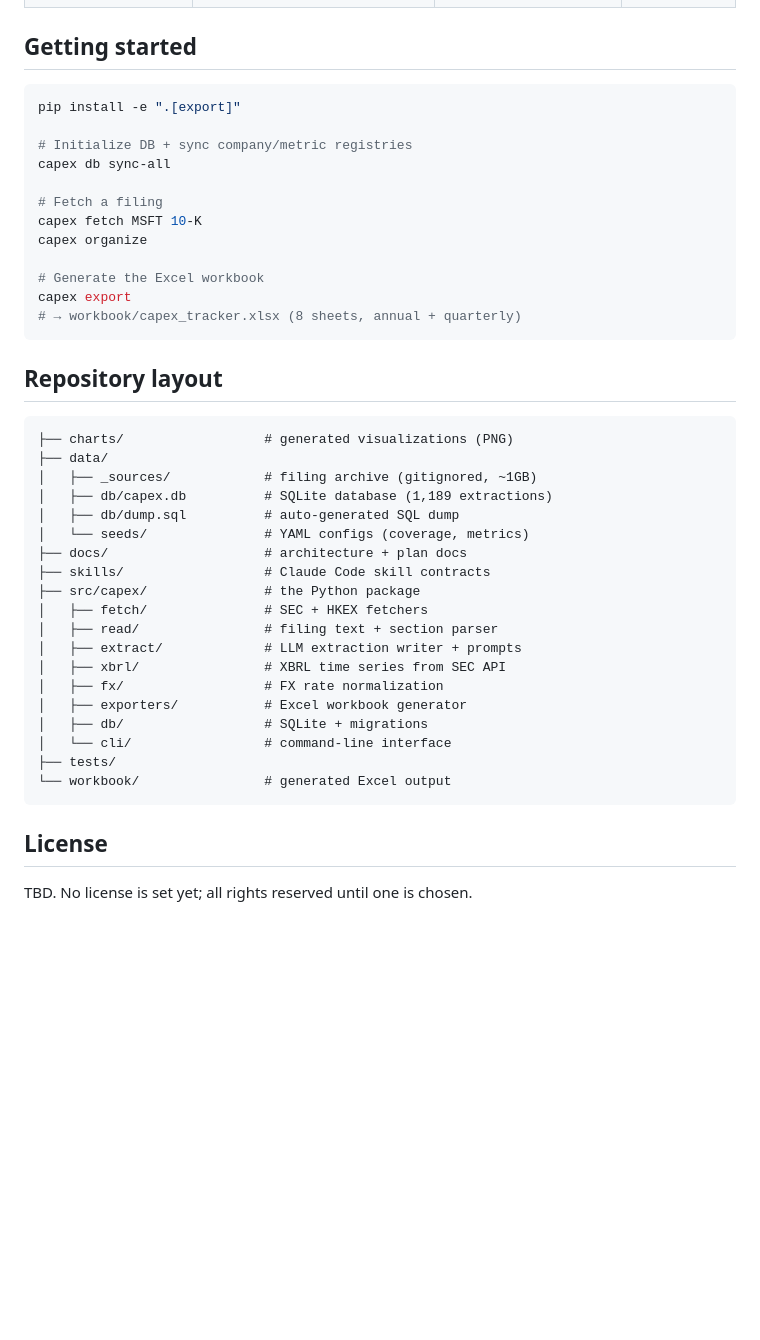
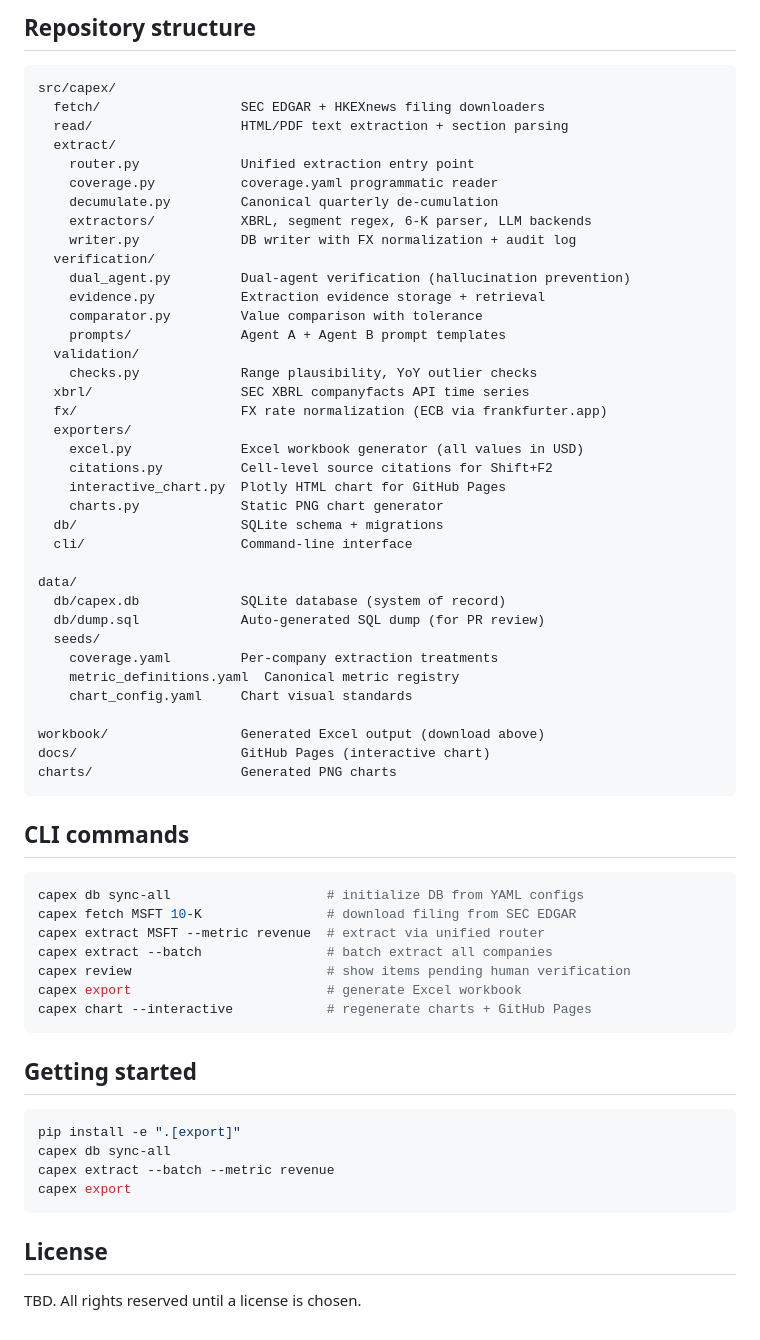
Before and after one commit to KKKKKKAI/neocloud-capex-tracker, a Markdown page: README.md, the part around one of its changes. GitHub-like rendering; blank space fills up the shorter version.

````diff
--- a/README.md
+++ b/README.md
@@ -78,45 +74,66 @@ original filing bytes.
+## Repository structure
+
+```
+src/capex/
+  fetch/                  SEC EDGAR + HKEXnews filing downloaders
+  read/                   HTML/PDF text extraction + section parsing
+  extract/
+    router.py             Unified extraction entry point
+    coverage.py           coverage.yaml programmatic reader
+    decumulate.py         Canonical quarterly de-cumulation
+    extractors/           XBRL, segment regex, 6-K parser, LLM backends
+    writer.py             DB writer with FX normalization + audit log
+  verification/
+    dual_agent.py         Dual-agent verification (hallucination prevention)
+    evidence.py           Extraction evidence storage + retrieval
+    comparator.py         Value comparison with tolerance
+    prompts/              Agent A + Agent B prompt templates
+  validation/
+    checks.py             Range plausibility, YoY outlier checks
+  xbrl/                   SEC XBRL companyfacts API time series
+  fx/                     FX rate normalization (ECB via frankfurter.app)
+  exporters/
+    excel.py              Excel workbook generator (all values in USD)
+    citations.py          Cell-level source citations for Shift+F2
+    interactive_chart.py  Plotly HTML chart for GitHub Pages
+    charts.py             Static PNG chart generator
+  db/                     SQLite schema + migrations
+  cli/                    Command-line interface
+
+data/
+  db/capex.db             SQLite database (system of record)
+  db/dump.sql             Auto-generated SQL dump (for PR review)
+  seeds/
+    coverage.yaml         Per-company extraction treatments
+    metric_definitions.yaml  Canonical metric registry
+    chart_config.yaml     Chart visual standards
+
+workbook/                 Generated Excel output (download above)
+docs/                     GitHub Pages (interactive chart)
+charts/                   Generated PNG charts
+```
+
+## CLI commands
+
+```bash
+capex db sync-all                    # initialize DB from YAML configs
+capex fetch MSFT 10-K                # download filing from SEC EDGAR
+capex extract MSFT --metric revenue  # extract via unified router
+capex extract --batch                # batch extract all companies
+capex review                         # show items pending human verification
+capex export                         # generate Excel workbook
+capex chart --interactive            # regenerate charts + GitHub Pages
+```
 
 ## Getting started
 
 ```bash
 pip install -e ".[export]"
-
-# Initialize DB + sync company/metric registries
 capex db sync-all
-
-# Fetch a filing
-capex fetch MSFT 10-K
-capex organize
-
-# Generate the Excel workbook
+capex extract --batch --metric revenue
 capex export
-# → workbook/capex_tracker.xlsx (8 sheets, annual + quarterly)
-```
-
-## Repository layout
-
-```
-├── charts/                  # generated visualizations (PNG)
-├── data/
-│   ├── _sources/            # filing archive (gitignored, ~1GB)
-│   ├── db/capex.db          # SQLite database (1,189 extractions)
-│   ├── db/dump.sql          # auto-generated SQL dump
-│   └── seeds/               # YAML configs (coverage, metrics)
-├── docs/                    # architecture + plan docs
-├── skills/                  # Claude Code skill contracts
-├── src/capex/               # the Python package
-│   ├── fetch/               # SEC + HKEX fetchers
-│   ├── read/                # filing text + section parser
-│   ├── extract/             # LLM extraction writer + prompts
-│   ├── xbrl/                # XBRL time series from SEC API
-│   ├── fx/                  # FX rate normalization
-│   ├── exporters/           # Excel workbook generator
-│   ├── db/                  # SQLite + migrations
-│   └── cli/                 # command-line interface
-├── tests/
-└── workbook/                # generated Excel output
 ```
 
 ## License
 
-TBD. No license is set yet; all rights reserved until one is chosen.
+TBD. All rights reserved until a license is chosen.
````
Also changed, not shown: other parts of README.md (+50 -54 lines).
